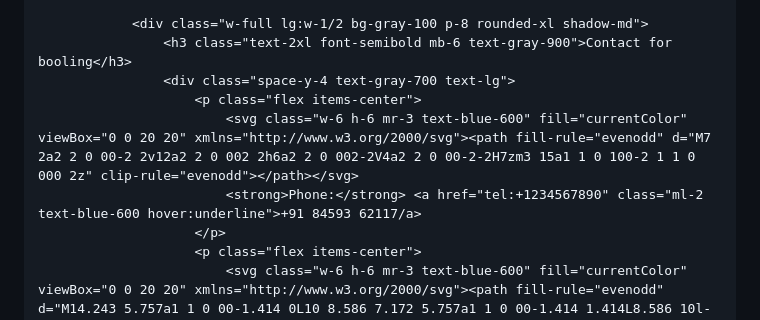
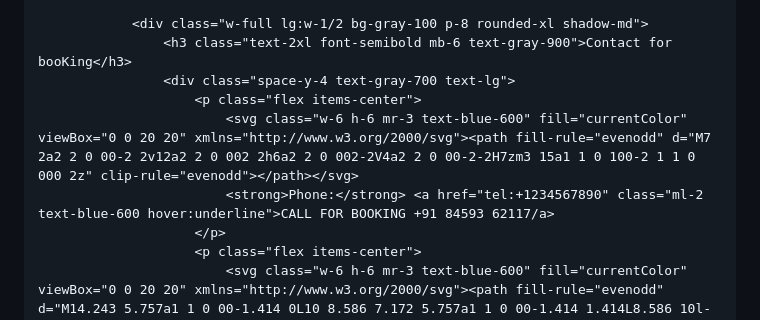
Before and after one commit to Majidtamboli844/bikeservice.github.io, a Markdown page: README.md, the part around the change. GitHub-like rendering.

Commit message:
Update README.md
Signed-off-by: Majid Tamboli <majidtamboli844@gmail.com>

```diff
--- a/README.md
+++ b/README.md
@@ -179,11 +179,11 @@
                 </div>
 
                 <div class="w-full lg:w-1/2 bg-gray-100 p-8 rounded-xl shadow-md">
-                    <h3 class="text-2xl font-semibold mb-6 text-gray-900">Contact for booling</h3>
+                    <h3 class="text-2xl font-semibold mb-6 text-gray-900">Contact for booKing</h3>
                     <div class="space-y-4 text-gray-700 text-lg">
                         <p class="flex items-center">
                             <svg class="w-6 h-6 mr-3 text-blue-600" fill="currentColor" viewBox="0 0 20 20" xmlns="http://www.w3.org/2000/svg"><path fill-rule="evenodd" d="M7 2a2 2 0 00-2 2v12a2 2 0 002 2h6a2 2 0 002-2V4a2 2 0 00-2-2H7zm3 15a1 1 0 100-2 1 1 0 000 2z" clip-rule="evenodd"></path></svg>
-                            <strong>Phone:</strong> <a href="tel:+1234567890" class="ml-2 text-blue-600 hover:underline">+91 84593 62117/a>
+                            <strong>Phone:</strong> <a href="tel:+1234567890" class="ml-2 text-blue-600 hover:underline">CALL FOR BOOKING +91 84593 62117/a>
                         </p>
                         <p class="flex items-center">
                             <svg class="w-6 h-6 mr-3 text-blue-600" fill="currentColor" viewBox="0 0 20 20" xmlns="http://www.w3.org/2000/svg"><path fill-rule="evenodd" d="M14.243 5.757a1 1 0 00-1.414 0L10 8.586 7.172 5.757a1 1 0 00-1.414 1.414L8.586 10l-2.829 2.828a1 1 0 001.414 1.414L10 11.414l2.828 2.829a1 1 0 001.414-1.414L11.414 10l2.829-2.828a1 1 0 000-1.415z" clip-rule="evenodd"></path></svg>
```
